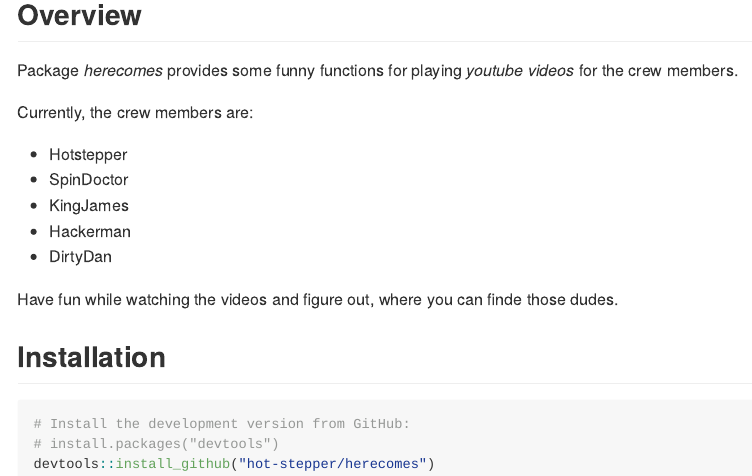
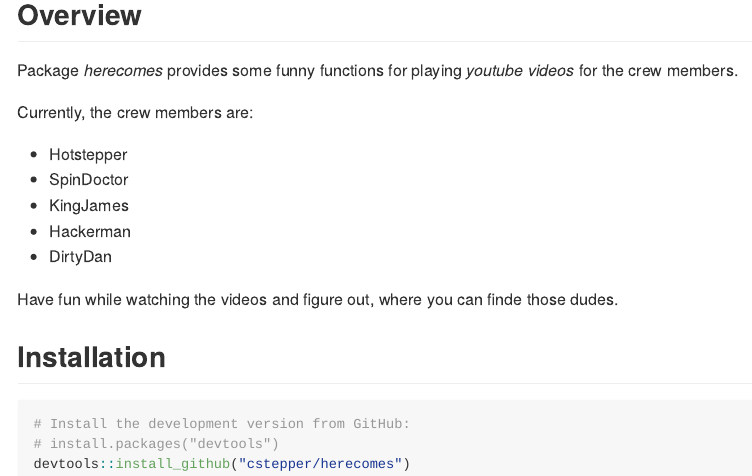
Before and after one commit to cstepper/herecomes, an R Markdown document (README.Rmd): the page in a window 1100 px wide, from 120 px down. The pictures show the output file README.md that the author committed with the source, drawn offline in the style of GitHub.

Commit message:
modified description and readme to new github repo

````diff
--- a/README.Rmd
+++ b/README.Rmd
@@ -40,5 +40,5 @@ Have fun while watching the videos and figure out, where you can finde those dud
 ```{r, eval = FALSE}
 # Install the development version from GitHub:
 # install.packages("devtools")
-devtools::install_github("hot-stepper/herecomes")
+devtools::install_github("cstepper/herecomes")
 ```
````
Also changed, not shown: README.md, 1 other file.
